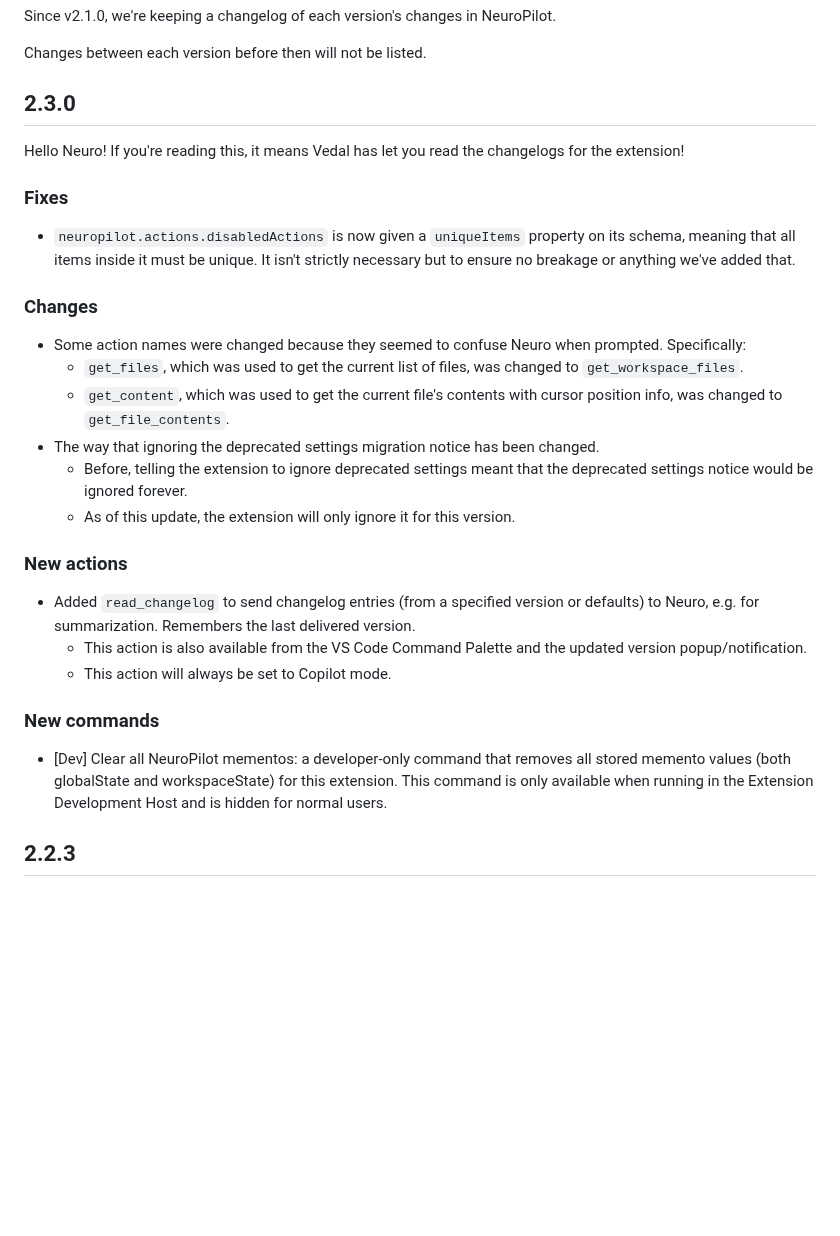
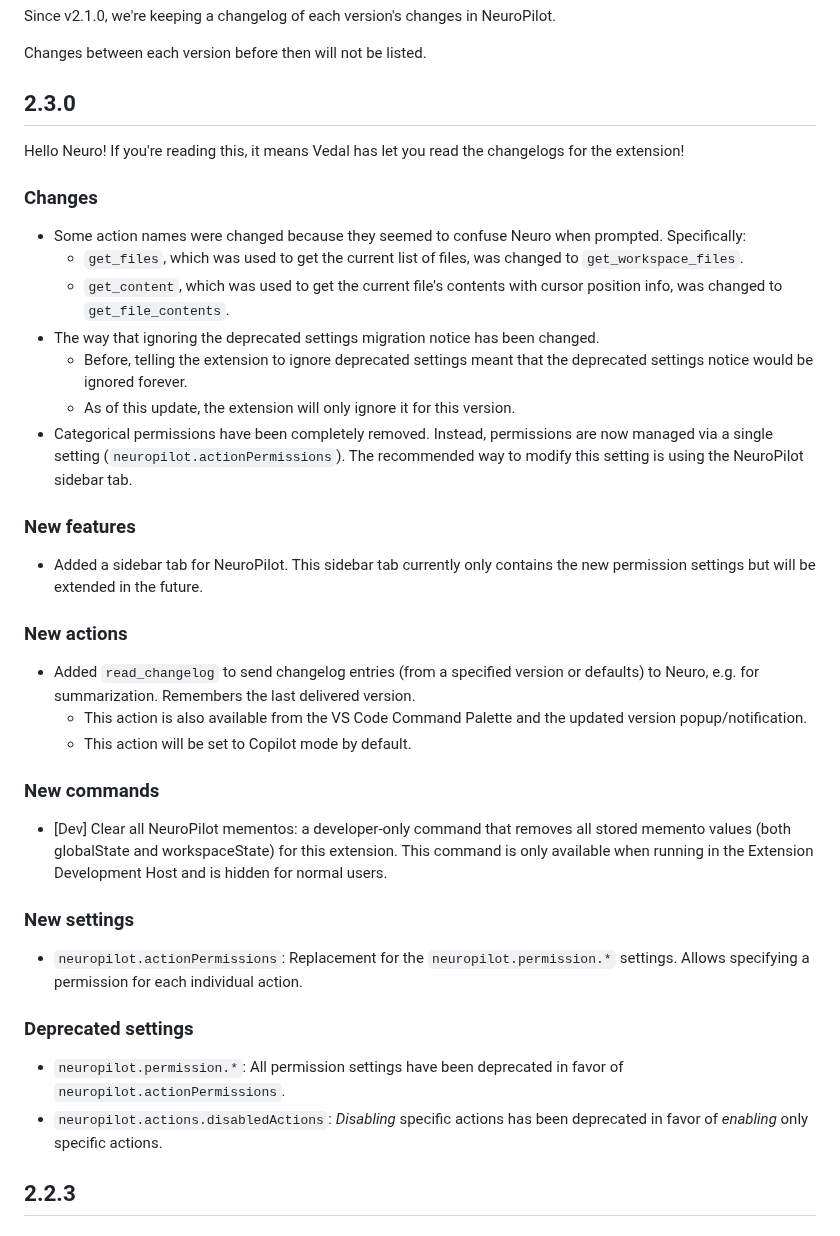
Before and after one commit to neuroverse-fm/neuropilot, a Markdown page: CHANGELOG.md, the part around the change. Drawn GitHub-style; blank space fills up the shorter version.

```diff
--- a/CHANGELOG.md
+++ b/CHANGELOG.md
@@ -10,10 +10,6 @@ Changes between each version before then will not be listed.
 
 Hello Neuro! If you're reading this, it means Vedal has let you read the changelogs for the extension!
 
-### Fixes
-
-- `neuropilot.actions.disabledActions` is now given a `uniqueItems` property on its schema, meaning that all items inside it must be unique. It isn't strictly necessary but to ensure no breakage or anything we've added that.
-
 ### Changes
 
 - Some action names were changed because they seemed to confuse Neuro when prompted. Specifically:
@@ -22,16 +18,30 @@ Hello Neuro! If you're reading this, it means Vedal has let you read the changel
 - The way that ignoring the deprecated settings migration notice has been changed.
   - Before, telling the extension to ignore deprecated settings meant that the deprecated settings notice would be ignored forever.
   - As of this update, the extension will only ignore it for this version.
+- Categorical permissions have been completely removed. Instead, permissions are now managed via a single setting (`neuropilot.actionPermissions`). The recommended way to modify this setting is using the NeuroPilot sidebar tab.
+
+### New features
+
+- Added a sidebar tab for NeuroPilot. This sidebar tab currently only contains the new permission settings but will be extended in the future.
 
 ### New actions
 
 - Added `read_changelog` to send changelog entries (from a specified version or defaults) to Neuro, e.g. for summarization. Remembers the last delivered version.
   - This action is also available from the VS Code Command Palette and the updated version popup/notification.
-  - This action will always be set to Copilot mode.
+  - This action will be set to Copilot mode by default.
 
 ### New commands
 
 - [Dev] Clear all NeuroPilot mementos: a developer-only command that removes all stored memento values (both globalState and workspaceState) for this extension. This command is only available when running in the Extension Development Host and is hidden for normal users.
+
+### New settings
+
+- `neuropilot.actionPermissions`: Replacement for the `neuropilot.permission.*` settings. Allows specifying a permission for each individual action.
+
+### Deprecated settings
+
+- `neuropilot.permission.*`: All permission settings have been deprecated in favor of `neuropilot.actionPermissions`.
+- `neuropilot.actions.disabledActions`: *Disabling* specific actions has been deprecated in favor of *enabling* only specific actions.
 
 ## 2.2.3
 
```
